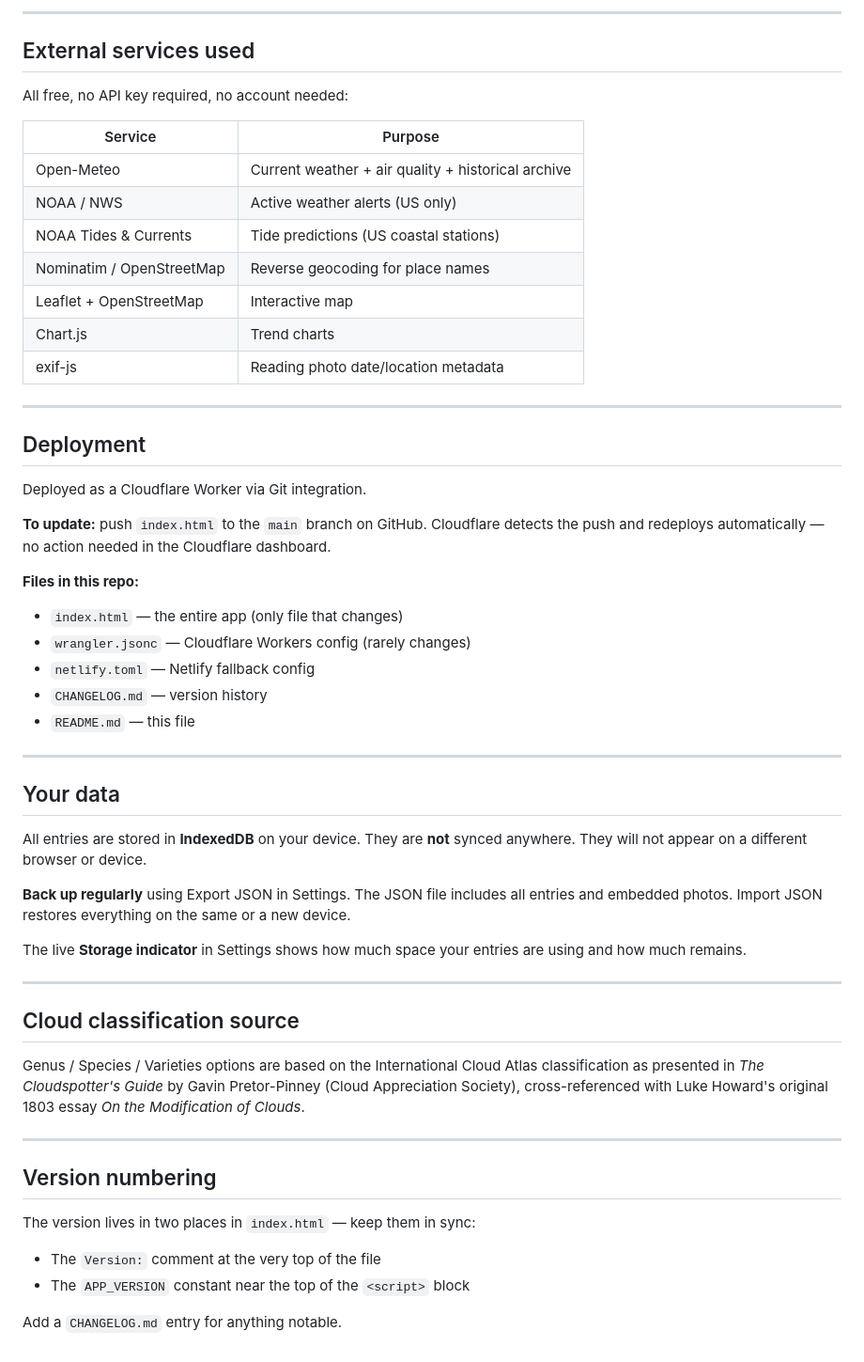
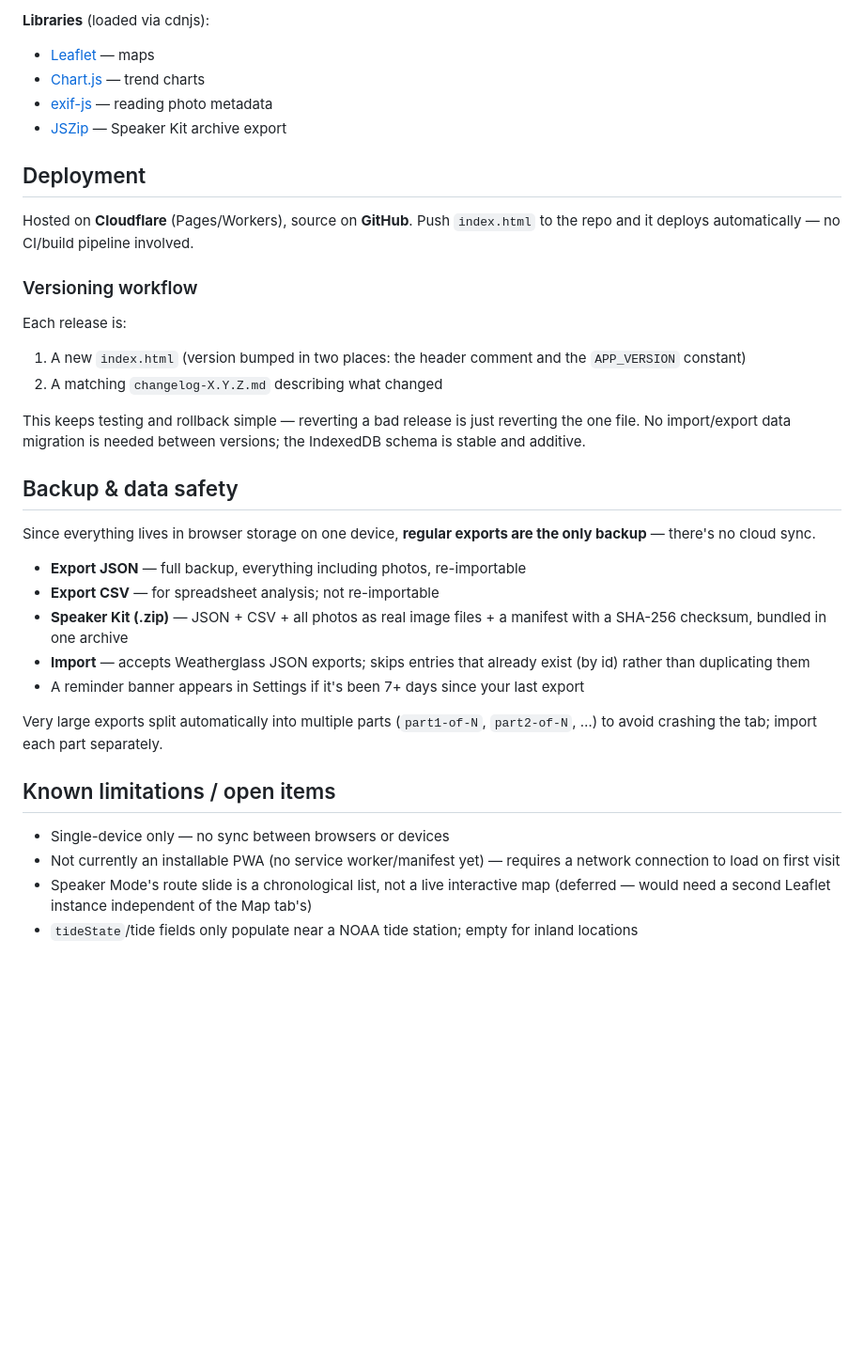
Before and after one commit to shaszut-coder/Weatherglass, a Markdown page: README.md, the part around one of its changes. Shown at 94% size. Rendered like a GitHub page; blank space fills up the shorter version.

```diff
--- a/README.md
+++ b/README.md
@@ -85,66 +32,36 @@ visited, alerts, storm events.
----
-
-## External services used
-
-All free, no API key required, no account needed:
-
-| Service | Purpose |
-|---|---|
-| Open-Meteo | Current weather + air quality + historical archive |
-| NOAA / NWS | Active weather alerts (US only) |
-| NOAA Tides & Currents | Tide predictions (US coastal stations) |
-| Nominatim / OpenStreetMap | Reverse geocoding for place names |
-| Leaflet + OpenStreetMap | Interactive map |
-| Chart.js | Trend charts |
-| exif-js | Reading photo date/location metadata |
-
----
+**Libraries** (loaded via cdnjs):
+- [Leaflet](https://leafletjs.com/) — maps
+- [Chart.js](https://www.chartjs.org/) — trend charts
+- [exif-js](https://github.com/exif-js/exif-js) — reading photo metadata
+- [JSZip](https://stuk.github.io/jszip/) — Speaker Kit archive export
 
 ## Deployment
 
-Deployed as a Cloudflare Worker via Git integration.
+Hosted on **Cloudflare** (Pages/Workers), source on **GitHub**. Push `index.html` to the repo and it deploys automatically — no CI/build pipeline involved.
 
-**To update:** push `index.html` to the `main` branch on GitHub.
-Cloudflare detects the push and redeploys automatically — no action
-needed in the Cloudflare dashboard.
+### Versioning workflow
 
-**Files in this repo:**
-- `index.html` — the entire app (only file that changes)
-- `wrangler.jsonc` — Cloudflare Workers config (rarely changes)
-- `netlify.toml` — Netlify fallback config
-- `CHANGELOG.md` — version history
-- `README.md` — this file
+Each release is:
+1. A new `index.html` (version bumped in two places: the header comment and the `APP_VERSION` constant)
+2. A matching `changelog-X.Y.Z.md` describing what changed
 
----
+This keeps testing and rollback simple — reverting a bad release is just reverting the one file. No import/export data migration is needed between versions; the IndexedDB schema is stable and additive.
 
-## Your data
+## Backup & data safety
 
-All entries are stored in **IndexedDB** on your device. They are
-**not** synced anywhere. They will not appear on a different browser
-or device.
+Since everything lives in browser storage on one device, **regular exports are the only backup** — there's no cloud sync.
 
-**Back up regularly** using Export JSON in Settings. The JSON file
-includes all entries and embedded photos. Import JSON restores
-everything on the same or a new device.
+- **Export JSON** — full backup, everything including photos, re-importable
+- **Export CSV** — for spreadsheet analysis; not re-importable
+- **Speaker Kit (.zip)** — JSON + CSV + all photos as real image files + a manifest with a SHA-256 checksum, bundled in one archive
+- **Import** — accepts Weatherglass JSON exports; skips entries that already exist (by id) rather than duplicating them
+- A reminder banner appears in Settings if it's been 7+ days since your last export
 
-The live **Storage indicator** in Settings shows how much space
-your entries are using and how much remains.
+Very large exports split automatically into multiple parts (`part1-of-N`, `part2-of-N`, …) to avoid crashing the tab; import each part separately.
 
----
+## Known limitations / open items
 
-## Cloud classification source
-
-Genus / Species / Varieties options are based on the International
-Cloud Atlas classification as presented in *The Cloudspotter's Guide*
-by Gavin Pretor-Pinney (Cloud Appreciation Society), cross-referenced
-with Luke Howard's original 1803 essay *On the Modification of Clouds*.
-
----
-
-## Version numbering
-
-The version lives in two places in `index.html` — keep them in sync:
-- The `Version:` comment at the very top of the file
-- The `APP_VERSION` constant near the top of the `<script>` block
-
-Add a `CHANGELOG.md` entry for anything notable.
+- Single-device only — no sync between browsers or devices
+- Not currently an installable PWA (no service worker/manifest yet) — requires a network connection to load on first visit
+- Speaker Mode's route slide is a chronological list, not a live interactive map (deferred — would need a second Leaflet instance independent of the Map tab's)
+- `tideState`/tide fields only populate near a NOAA tide station; empty for inland locations
```
Also changed, not shown: other parts of README.md (+21 -74 lines).
